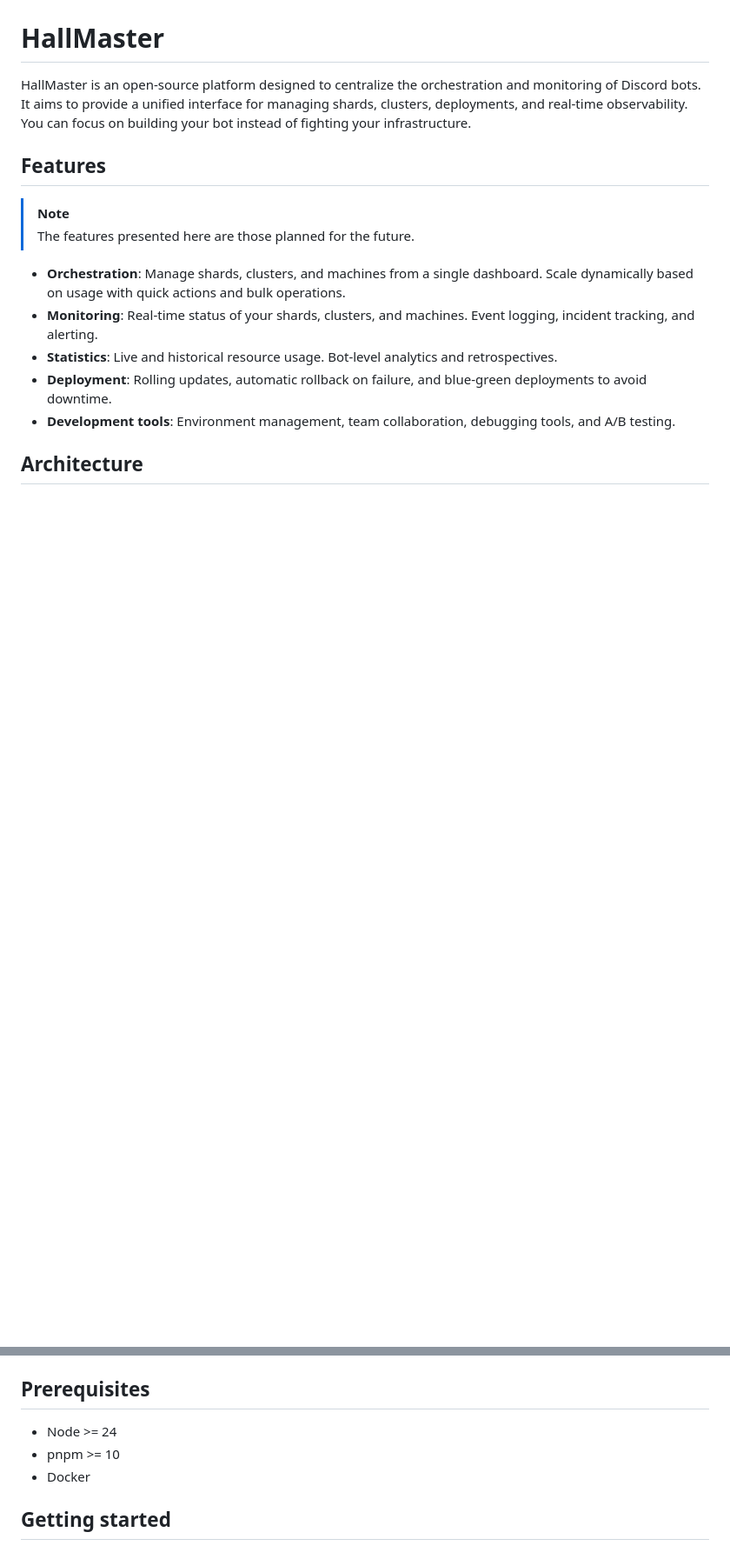
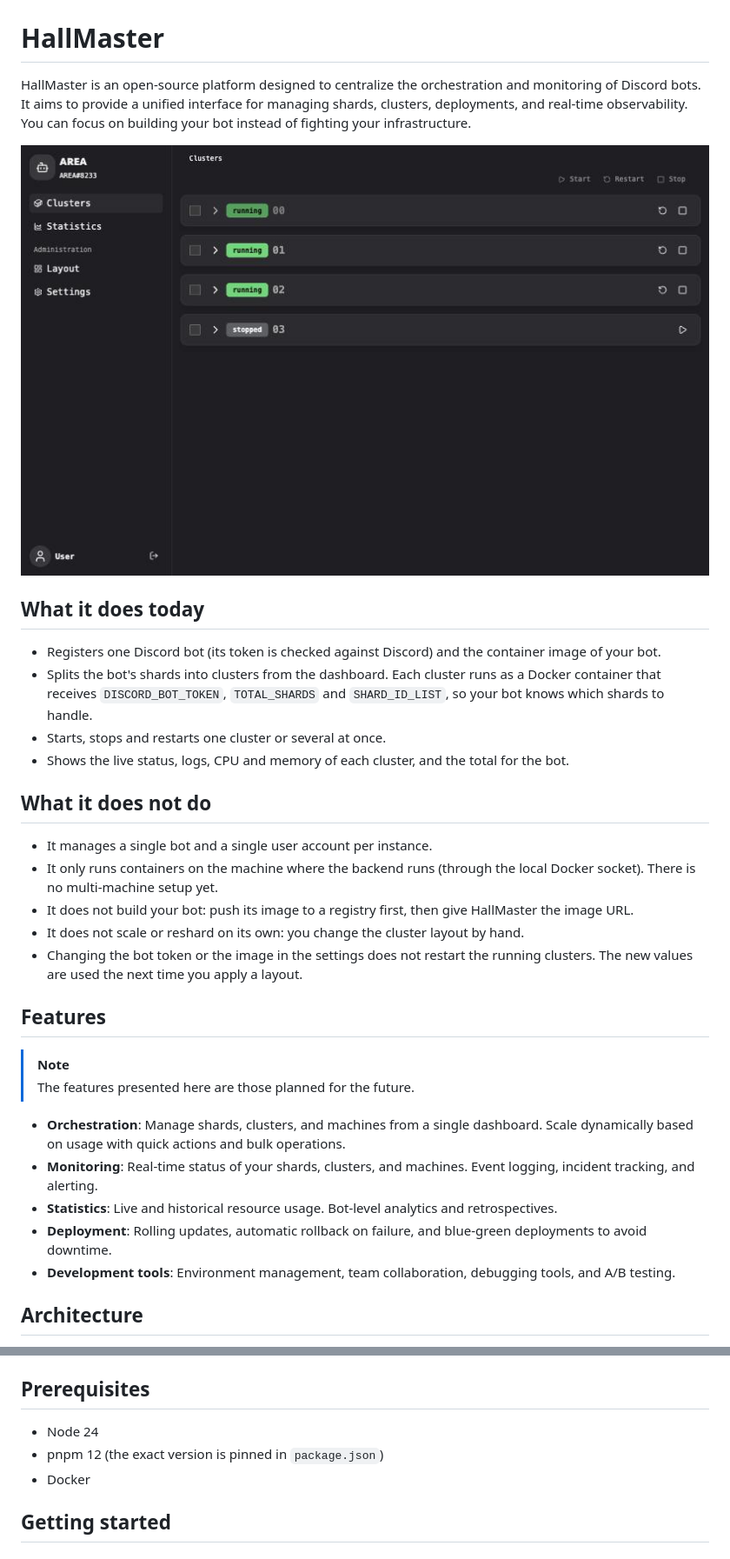
Before and after one commit to HallMasterOrg/hallmaster, a Markdown page: README.md, 2 parts joined by grey strips. Shown at 87% size. Rendered like a GitHub page; pictures changed too: docs/screenshots/clusters.png (added); blank space fills up the shorter version.

Commit message:
docs: describe what hallmaster does and how contributions are handled

```diff
--- a/README.md
+++ b/README.md
@@ -5,6 +5,23 @@
 # HallMaster
 
 HallMaster is an open-source platform designed to centralize the orchestration and monitoring of Discord bots. It aims to provide a unified interface for managing shards, clusters, deployments, and real-time observability. You can focus on building your bot instead of fighting your infrastructure.
+
+![HallMaster dashboard: the clusters of a bot with their status](docs/screenshots/clusters.png)
+
+## What it does today
+
+- Registers one Discord bot (its token is checked against Discord) and the container image of your bot.
+- Splits the bot's shards into clusters from the dashboard. Each cluster runs as a Docker container that receives `DISCORD_BOT_TOKEN`, `TOTAL_SHARDS` and `SHARD_ID_LIST`, so your bot knows which shards to handle.
+- Starts, stops and restarts one cluster or several at once.
+- Shows the live status, logs, CPU and memory of each cluster, and the total for the bot.
+
+## What it does not do
+
+- It manages a single bot and a single user account per instance.
+- It only runs containers on the machine where the backend runs (through the local Docker socket). There is no multi-machine setup yet.
+- It does not build your bot: push its image to a registry first, then give HallMaster the image URL.
+- It does not scale or reshard on its own: you change the cluster layout by hand.
+- Changing the bot token or the image in the settings does not restart the running clusters. The new values are used the next time you apply a layout.
 
 ## Features
 
@@ -32,8 +49,8 @@ The backend communicates with the Docker daemon via Unix socket to manage bot co
 
 ## Prerequisites
 
-- Node >= 24
-- pnpm >= 10
+- Node 24
+- pnpm 12 (the exact version is pinned in `package.json`)
 - Docker
 
 ## Getting started
```
Also changed, not shown: other parts of README.md (+2 -2 lines), CONTRIBUTING.md (+59 -8 lines).
